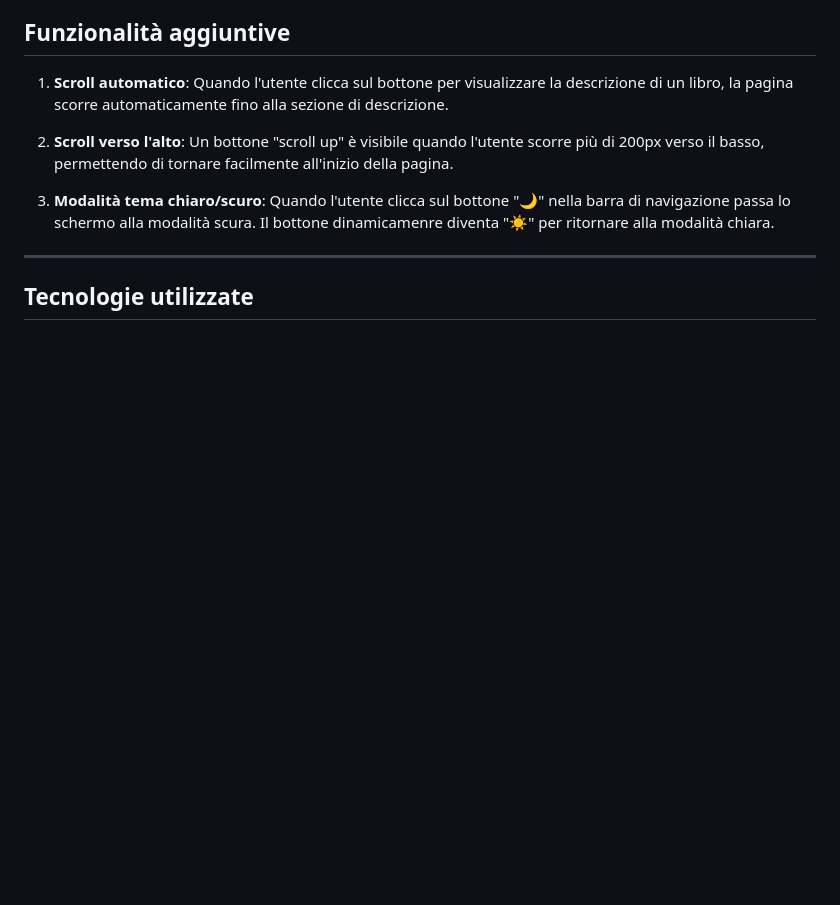
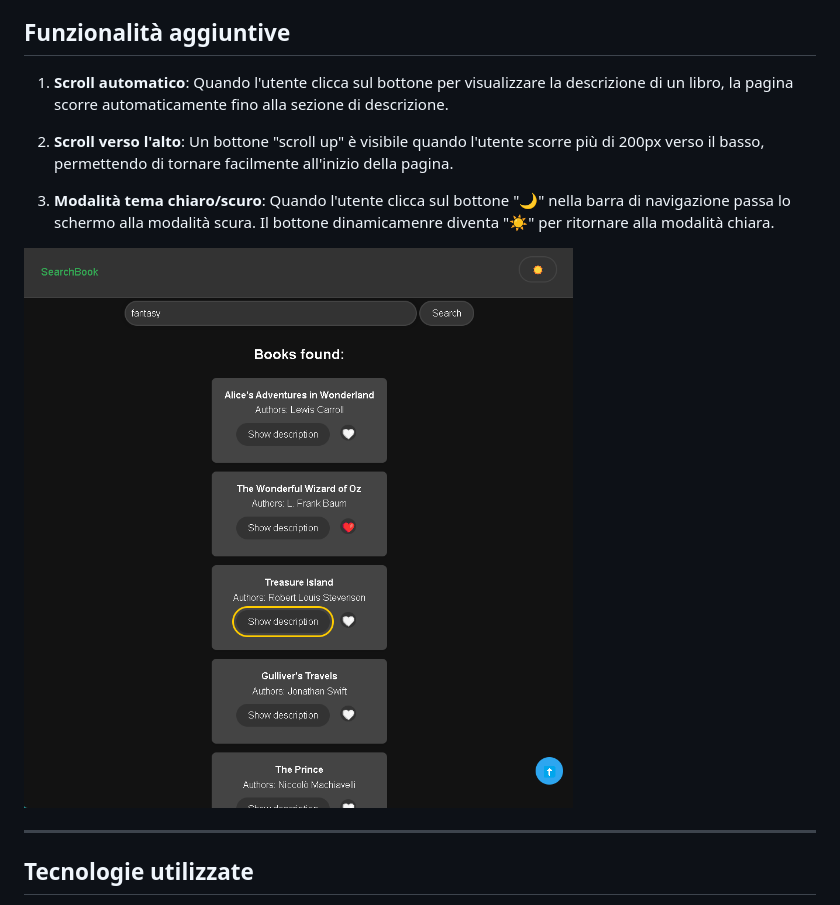
Before and after one commit to adriana-rs/SearchBook, a Markdown page: README.md, the part around the change. Rendered like a GitHub page; blank space fills up the shorter version.

Commit message:
add img a README

```diff
--- a/README.md
+++ b/README.md
@@ -82,6 +82,9 @@ I libri che vengono aggiunti ai preferiti vengono salvati nel localStorage del b
 
 3. **Modalità tema chiaro/scuro**: Quando l'utente clicca sul bottone "🌙" nella barra di navigazione passa lo schermo alla modalità scura. Il bottone dinamicamenre diventa "☀️" per ritornare alla modalità chiara.
 
+![Screenshot dell'app](./assets/img/Screenshot%202025-03-26%20141624.png)
+
+
 ***
 
 ## Tecnologie utilizzate
```
